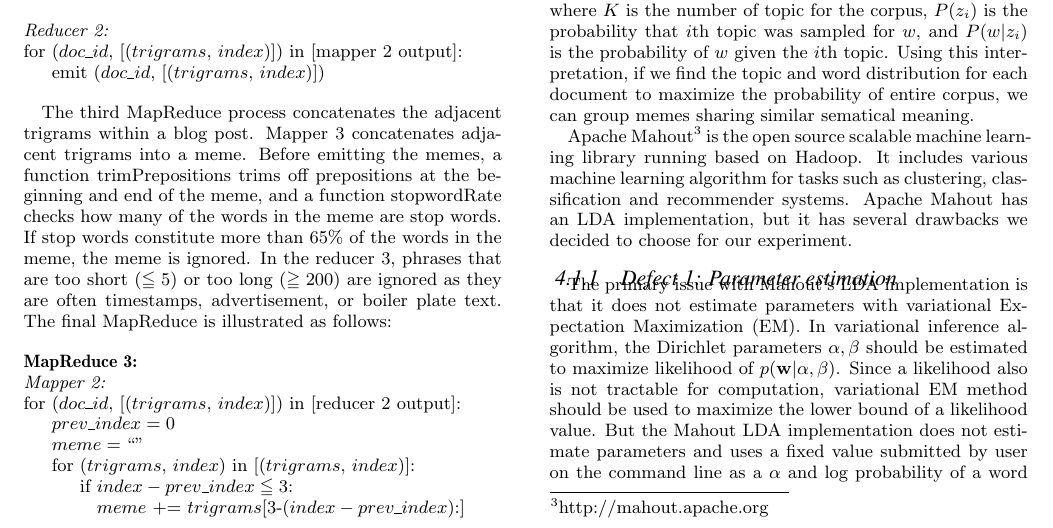
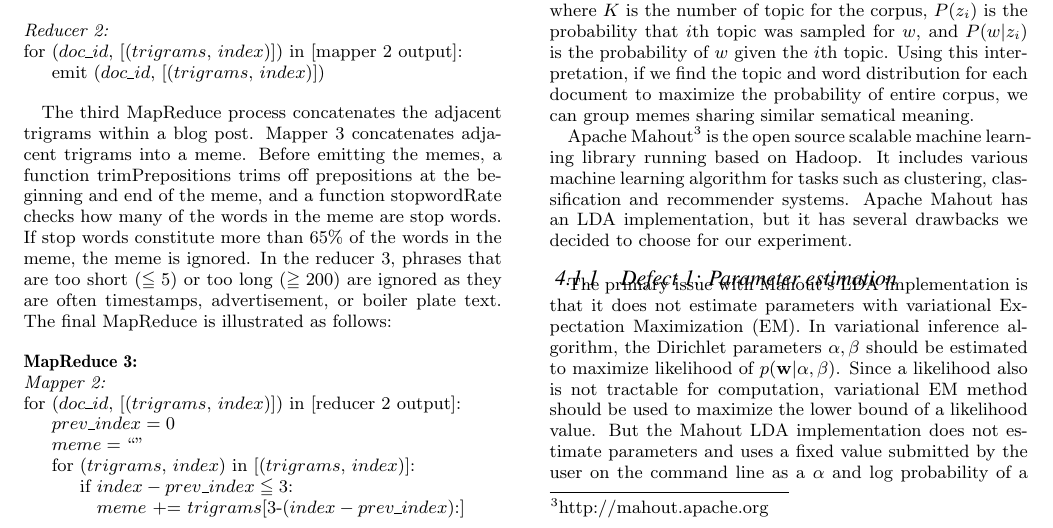
Before and after one commit to hohyon-ryu/DICTA-Memes, a LaTeX paper (20111120 Final paper/blog-meme.tex): part of page 2 of 8, cut so that both start at the same text. Compiled offline with pdfLaTeX.

Commit message:
progress report

```diff
--- a/20111120 Final paper/blog-meme.tex
+++ b/20111120 Final paper/blog-meme.tex
@@ -271,7 +271,7 @@ where $K$ is the number of topic for the corpus, $P(z_i)$ is the probability tha
 Apache Mahout\footnote{http://mahout.apache.org} is the open source scalable machine learning library running based on Hadoop. It includes various machine learning algorithm for tasks such as  clustering, classification and recommender systems. Apache Mahout has an LDA implementation, but it has several drawbacks we decided to choose for our experiment.
 
 \subsubsection{Defect 1: Parameter estimation}
-The primary issue with Mahout's LDA implementation is that it does not estimate parameters with variational Expectation Maximization (EM). In variational inference algorithm, the Dirichlet parameters $\alpha, \beta$ should be estimated to maximize likelihood of $p(\mathbf{w}|\alpha,\beta)$. Since a likelihood also is not tractable for computation, variational EM method should be used to maximize the lower bound of a likelihood value. But the Mahout LDA implementation does not estimate parameters and uses a fixed value submitted by user on the command line as a $\alpha$ and log probability of a word given a topic as $\beta_{iw_n}$. We emailed the author of the implementation about the effects of parameter estimation, and he responded that it would not have much of an affect on the basic function of LDA. If we increase a topic smoothing parameter, it increases the effect of words that occur infrequently.
+The primary issue with Mahout's LDA implementation is that it does not estimate parameters with variational Expectation Maximization (EM). In variational inference algorithm, the Dirichlet parameters $\alpha, \beta$ should be estimated to maximize likelihood of $p(\mathbf{w}|\alpha,\beta)$. Since a likelihood also is not tractable for computation, variational EM method should be used to maximize the lower bound of a likelihood value. But the Mahout LDA implementation does not estimate parameters and uses a fixed value submitted by the user on the command line as a $\alpha$ and log probability of a word given a topic as $\beta_{iw_n}$. We emailed the author of the implementation about the effects of parameter estimation, and he responded that it would not have much of an affect on the basic function of LDA. If we increase a topic smoothing parameter, it increases the effect of words that occur infrequently.
 
 \subsubsection{Defect 2: Convergence}
 The original LDA algorithm proposed the EM method to iterate until the lower bound of log likelihood value converged. The expectation step is an inference, and the maximization step is maximizing the lower bound of the log likelihood regarding the model parameters $\alpha, \beta$ using variational parameters obtained from the first step. The Mahout LDA implementation does not execute the maximization step and only repeats the expectation step using the previously calculated log probability of a word if given a topic.
```
